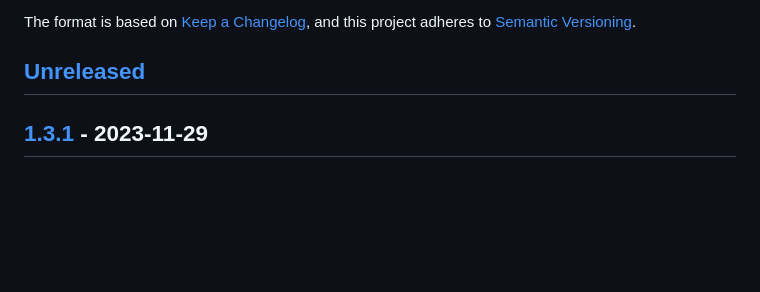
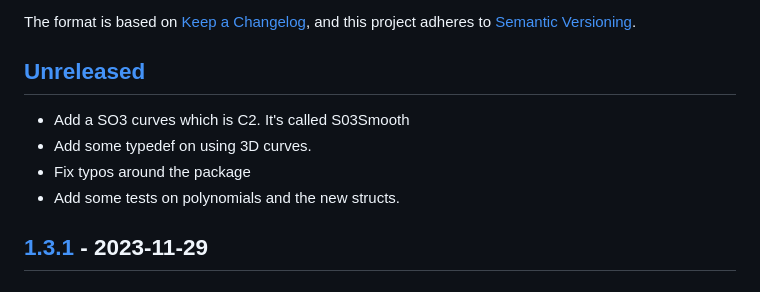
Before and after one commit to loco-3d/ndcurves, a Markdown page: CHANGELOG.md, the part around the change. Drawn GitHub-style; blank space fills up the shorter version.

Commit message:
Update changelog

```diff
--- a/CHANGELOG.md
+++ b/CHANGELOG.md
@@ -6,6 +6,11 @@ The format is based on [Keep a Changelog](https://keepachangelog.com/en/1.0.0/),
 and this project adheres to [Semantic Versioning](https://semver.org/spec/v2.0.0.html).
 
 ## [Unreleased]
+
+- Add a SO3 curves which is C2. It's called S03Smooth
+- Add some typedef on using 3D curves.
+- Fix typos around the package
+- Add some tests on polynomials and the new structs.
 
 ## [1.3.1] - 2023-11-29
 
```
